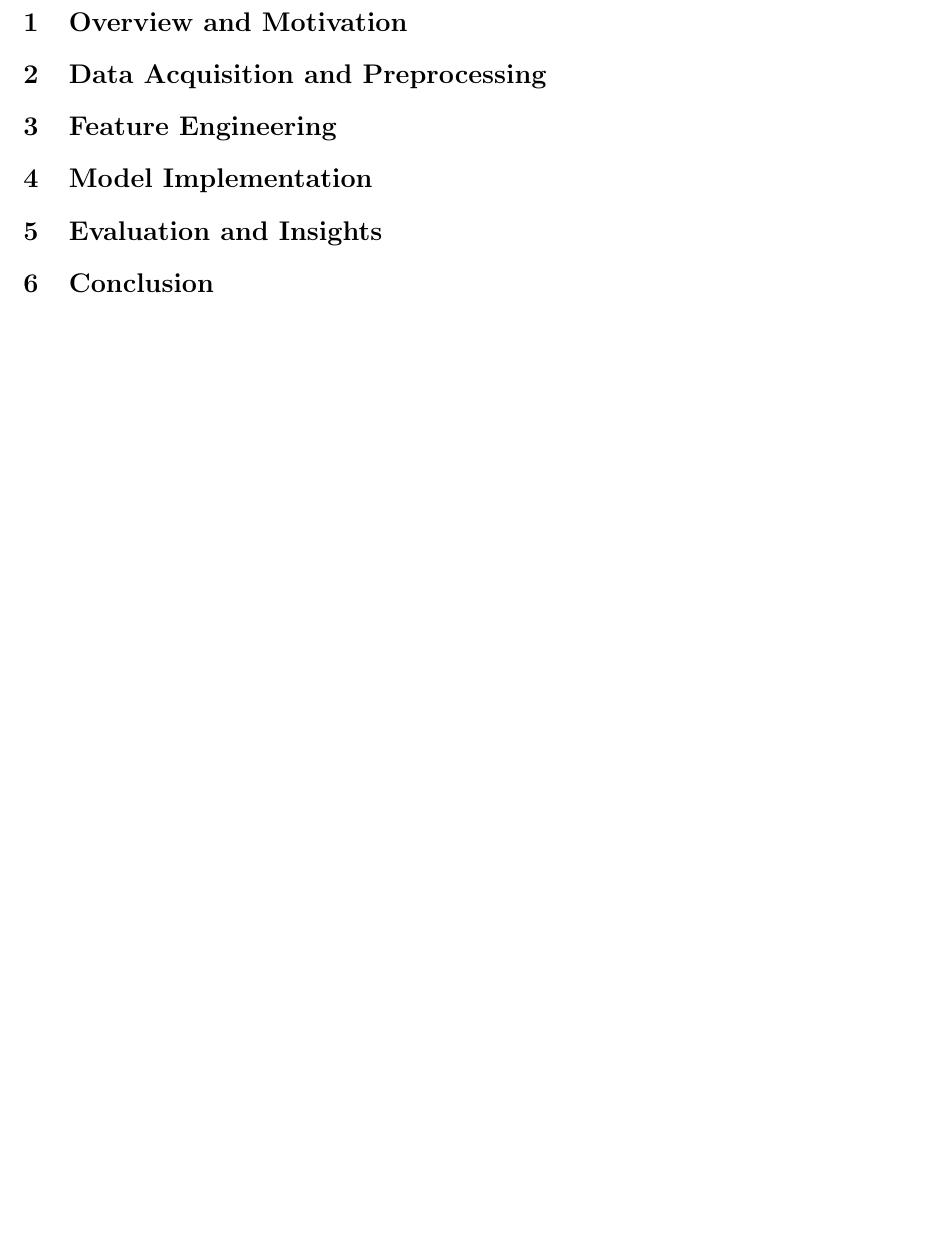
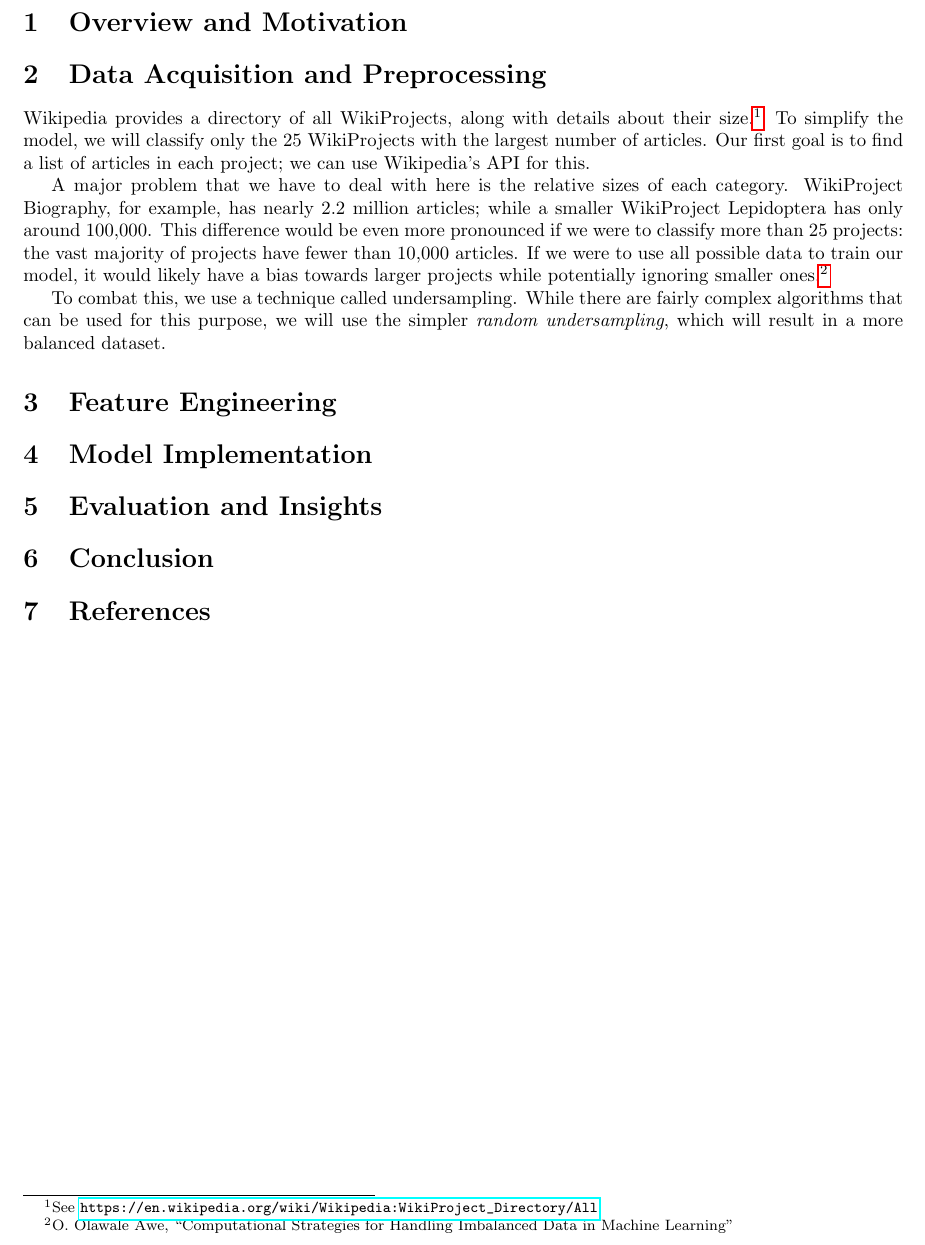
Before and after one commit to liamstrilchuk/3ml3-final-project, a LaTeX document (report/final-project.tex): part of page 2 of 2, cut so that both start at the same text. Compiled offline with pdfLaTeX.

Commit message:
data processing

```diff
--- a/report/final-project.tex
+++ b/report/final-project.tex
@@ -22,6 +22,25 @@
 
 \section{Data Acquisition and Preprocessing}
 
+Wikipedia provides a directory of all WikiProjects, along with details about their
+size.\footnote{See \url{https://en.wikipedia.org/wiki/Wikipedia:WikiProject_Directory/All}.}
+To simplify the model, we will classify only the 25 WikiProjects with the largest number
+of articles. Our first goal is to find a list of articles in each project; we can use
+Wikipedia's API for this.
+
+A major problem that we have to deal with here is the relative sizes of each category.
+WikiProject Biography, for example, has nearly 2.2 million articles; while a smaller
+WikiProject Lepidoptera has only around 100,000. This difference would be even more
+pronounced if we were to classify more than 25 projects: the vast majority of projects
+have fewer than 10,000 articles. If we were to use all possible data to train our model,
+it would likely have a bias towards larger projects while potentially ignoring smaller
+ones.\footnote{O. Olawale Awe, ``Computational Strategies for Handling Imbalanced Data in
+Machine Learning''}
+
+To combat this, we use a technique called undersampling. While there are fairly complex
+algorithms that can be used for this purpose, we will use the simpler \textit{random
+undersampling}, which will result in a more balanced dataset.
+
 \section{Feature Engineering}
 
 \section{Model Implementation}
@@ -30,4 +49,6 @@
 
 \section{Conclusion}
 
+\section{References}
+
 \end{document}
```
Also changed, not shown: data/wikiprojects.csv (added, +25 -0 lines), report/final-project.pdf, 5 other files.
